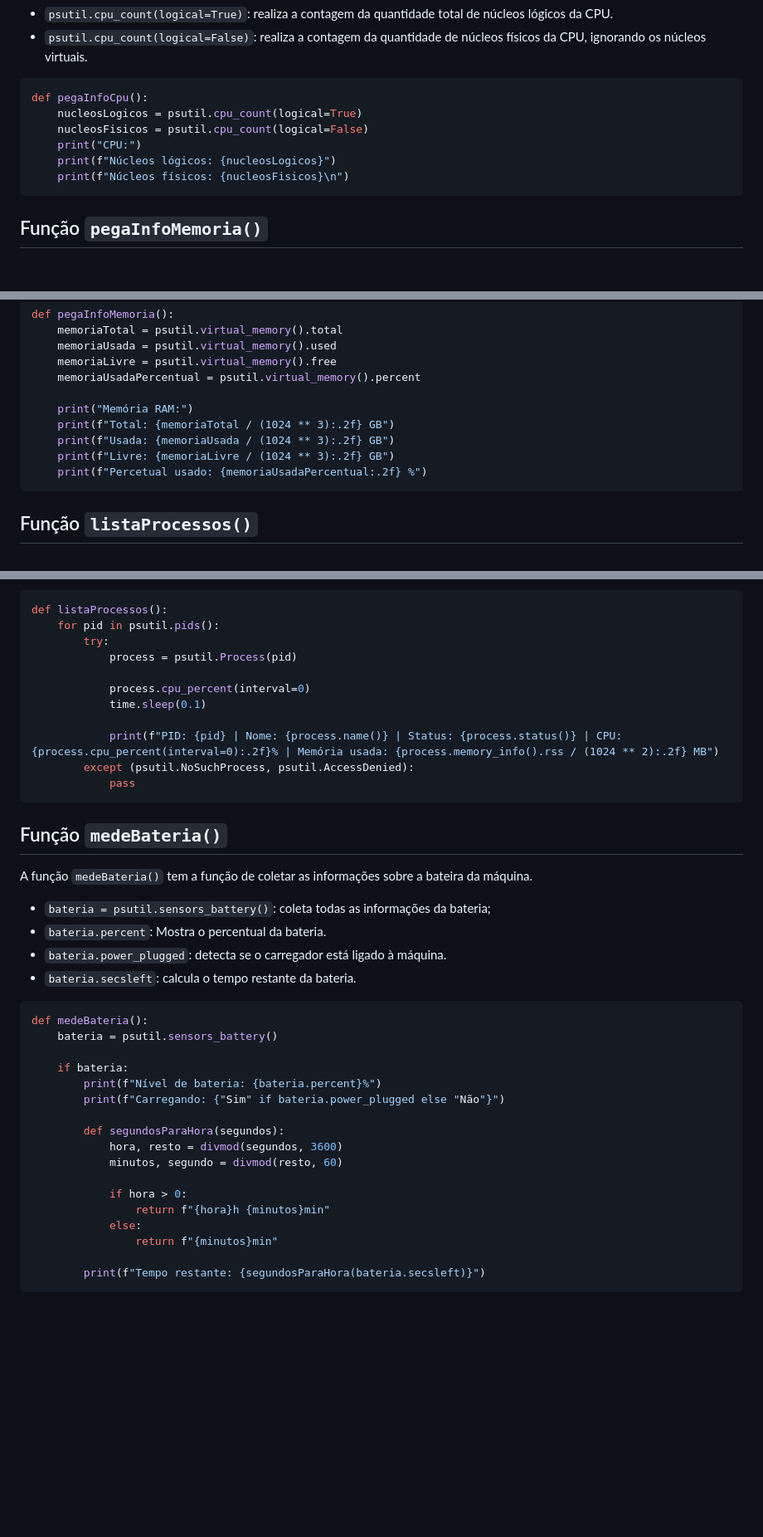
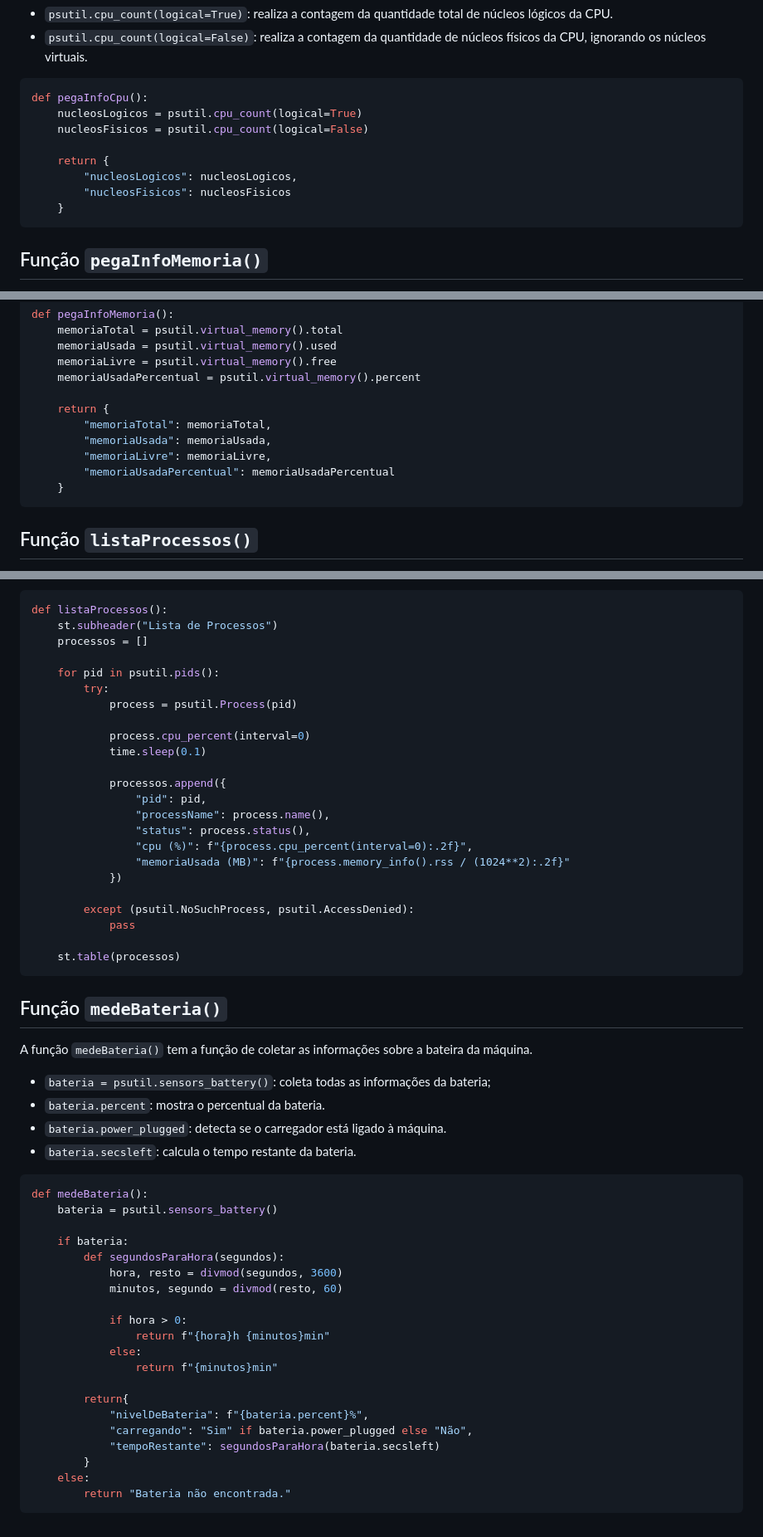
Before and after one commit to kauanguilhermesantos/sistema-de-monitoramento, a Markdown page: README.md, 3 parts joined by grey strips. Shown at 83% size. Drawn GitHub-style; blank space fills up the shorter version.

Commit message:
docs: atualizando readme

````diff
--- a/README.md
+++ b/README.md
@@ -16,9 +16,11 @@ A função ``pegaInfoCpu()`` tem a função de coletar e exibir informações so
 def pegaInfoCpu():
     nucleosLogicos = psutil.cpu_count(logical=True)
     nucleosFisicos = psutil.cpu_count(logical=False)
-    print("CPU:")
-    print(f"Núcleos lógicos: {nucleosLogicos}")
-    print(f"Núcleos físicos: {nucleosFisicos}\n")
+
+    return {
+        "nucleosLogicos": nucleosLogicos,
+        "nucleosFisicos": nucleosFisicos
+    }
 ```
 
 ## Função ``pegaInfoMemoria()``
@@ -37,11 +39,12 @@ def pegaInfoMemoria():
     memoriaLivre = psutil.virtual_memory().free
     memoriaUsadaPercentual = psutil.virtual_memory().percent
 
-    print("Memória RAM:")
-    print(f"Total: {memoriaTotal / (1024 ** 3):.2f} GB")
-    print(f"Usada: {memoriaUsada / (1024 ** 3):.2f} GB")
-    print(f"Livre: {memoriaLivre / (1024 ** 3):.2f} GB")
-    print(f"Percetual usado: {memoriaUsadaPercentual:.2f} %")
+    return {
+        "memoriaTotal": memoriaTotal,
+        "memoriaUsada": memoriaUsada,
+        "memoriaLivre": memoriaLivre,
+        "memoriaUsadaPercentual": memoriaUsadaPercentual
+    }
 ```
 
 ## Função ``listaProcessos()``
@@ -58,6 +61,9 @@ A função ``listaProcessos()`` tem a função de listar todos os processos que
 
 ```python
 def listaProcessos():
+    st.subheader("Lista de Processos")
+    processos = []
+
     for pid in psutil.pids():
         try:
             process = psutil.Process(pid)
@@ -65,9 +71,18 @@ def listaProcessos():
             process.cpu_percent(interval=0)
             time.sleep(0.1)
 
-            print(f"PID: {pid} | Nome: {process.name()} | Status: {process.status()} | CPU: {process.cpu_percent(interval=0):.2f}% | Memória usada: {process.memory_info().rss / (1024 ** 2):.2f} MB")
+            processos.append({
+                "pid": pid,
+                "processName": process.name(),
+                "status": process.status(),
+                "cpu (%)": f"{process.cpu_percent(interval=0):.2f}",
+                "memoriaUsada (MB)": f"{process.memory_info().rss / (1024**2):.2f}"
+            })
+
         except (psutil.NoSuchProcess, psutil.AccessDenied):
             pass
+
+    st.table(processos)
 ```
 
 ## Função ``medeBateria()``
@@ -75,7 +90,7 @@ def listaProcessos():
 A função ``medeBateria()`` tem a função de coletar as informações sobre a bateira da máquina.
 
 - ``bateria = psutil.sensors_battery()``: coleta todas as informações da bateria;
-- ``bateria.percent``: Mostra o percentual da bateria.
+- ``bateria.percent``: mostra o percentual da bateria.
 - ``bateria.power_plugged``: detecta se o carregador está ligado à máquina.
 - ``bateria.secsleft``: calcula o tempo restante da bateria.
 
@@ -84,9 +99,6 @@ def medeBateria():
     bateria = psutil.sensors_battery()
 
     if bateria:
-        print(f"Nível de bateria: {bateria.percent}%")
-        print(f"Carregando: {"Sim" if bateria.power_plugged else "Não"}")
-
         def segundosParaHora(segundos):
             hora, resto = divmod(segundos, 3600)
             minutos, segundo = divmod(resto, 60)
@@ -96,5 +108,11 @@ def medeBateria():
             else:
                 return f"{minutos}min"
 
-        print(f"Tempo restante: {segundosParaHora(bateria.secsleft)}")
+        return{
+            "nivelDeBateria": f"{bateria.percent}%",
+            "carregando": "Sim" if bateria.power_plugged else "Não",
+            "tempoRestante": segundosParaHora(bateria.secsleft)
+        }
+    else:
+        return "Bateria não encontrada."
 ```
````
